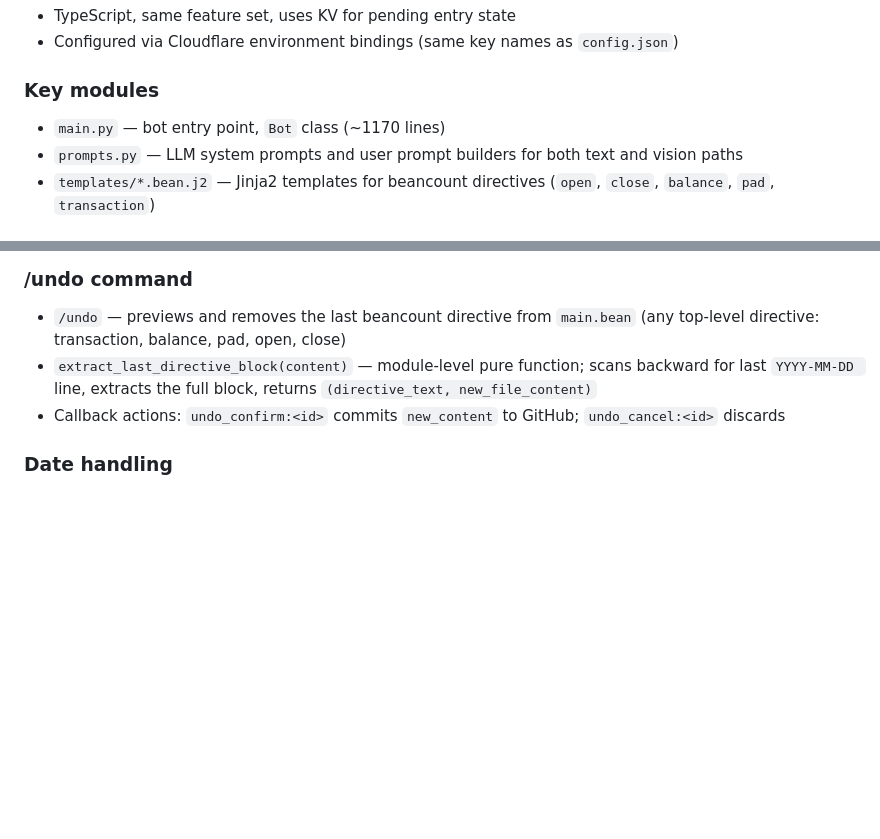
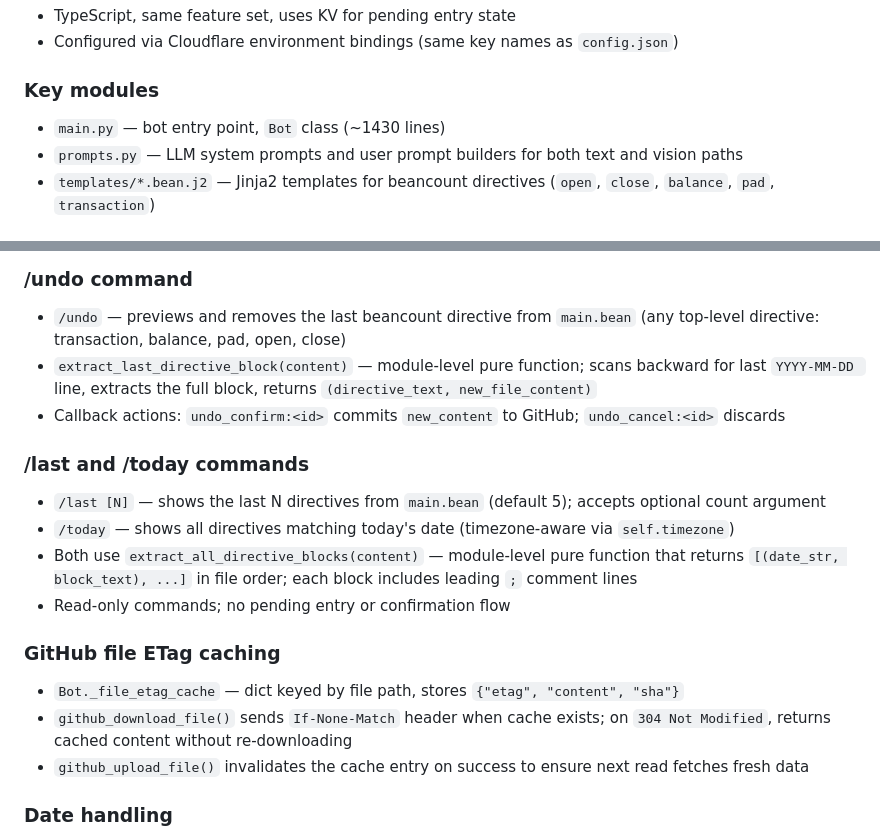
Before and after one commit to nonPointer/beancounter_telegram, a Markdown page: CLAUDE.md, 2 parts joined by grey strips. GitHub-like rendering; blank space fills up the shorter version.

```diff
--- a/CLAUDE.md
+++ b/CLAUDE.md
@@ -37,7 +37,7 @@ The project has two independent components that share the same config schema:
 - Configured via Cloudflare environment bindings (same key names as `config.json`)
 
 ### Key modules
-- `main.py` — bot entry point, `Bot` class (~1170 lines)
+- `main.py` — bot entry point, `Bot` class (~1430 lines)
 - `prompts.py` — LLM system prompts and user prompt builders for both text and vision paths
 - `templates/*.bean.j2` — Jinja2 templates for beancount directives (`open`, `close`, `balance`, `pad`, `transaction`)
 
@@ -71,5 +71,16 @@ Undo entries also use `pending_llm_entries` with `"kind": "undo"` to distinguish
 - `extract_last_directive_block(content)` — module-level pure function; scans backward for last `YYYY-MM-DD ` line, extracts the full block, returns `(directive_text, new_file_content)`
 - Callback actions: `undo_confirm:<id>` commits `new_content` to GitHub; `undo_cancel:<id>` discards
 
+### /last and /today commands
+- `/last [N]` — shows the last N directives from `main.bean` (default 5); accepts optional count argument
+- `/today` — shows all directives matching today's date (timezone-aware via `self.timezone`)
+- Both use `extract_all_directive_blocks(content)` — module-level pure function that returns `[(date_str, block_text), ...]` in file order; each block includes leading `;` comment lines
+- Read-only commands; no pending entry or confirmation flow
+
+### GitHub file ETag caching
+- `Bot._file_etag_cache` — dict keyed by file path, stores `{"etag", "content", "sha"}`
+- `github_download_file()` sends `If-None-Match` header when cache exists; on `304 Not Modified`, returns cached content without re-downloading
+- `github_upload_file()` invalidates the cache entry on success to ensure next read fetches fresh data
+
 ### Date handling
 First line of user input is tested with `datetime.strptime(line, '%Y-%m-%d')`; if it parses, it overrides today's date and is stripped from the input before LLM call.
```
Also changed, not shown: README.md (+15 -0 lines).
